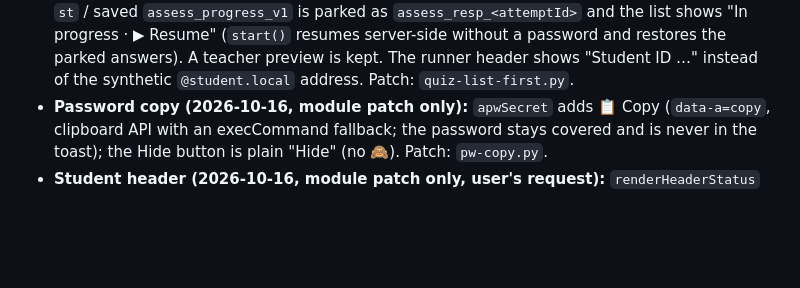
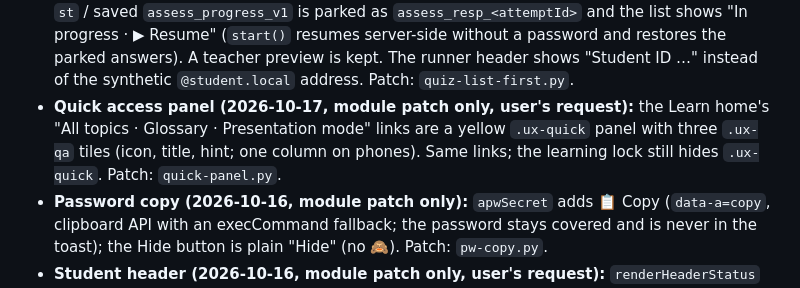
Before and after one commit to third-year-med/Interactive-pathology-platform, a Markdown page: docs/HANDBOOK.md, the part around the change. GitHub-like rendering; blank space fills up the shorter version.

Commit message:
Handbook: Quick access panel on the module Learn home
Co-Authored-By: Claude Opus 5.5 <noreply@anthropic.com>
Claude-Session: https://claude.ai/code/session_01M15jTihHTiwsXZGncPNF4A

```diff
--- a/docs/HANDBOOK.md
+++ b/docs/HANDBOOK.md
@@ -186,6 +186,9 @@ chapter position (HANDBOOK §5 step 5) — that position is its place on every g
   `assess_resp_<attemptId>` and the list shows "In progress · ▶ Resume" (`start()` resumes server-side without a password
   and restores the parked answers). A teacher preview is kept. The runner header shows "Student ID …" instead of the
   synthetic `@student.local` address. Patch: `quiz-list-first.py`.
+- **Quick access panel (2026-10-17, module patch only, user's request):** the Learn home's "All topics · Glossary ·
+  Presentation mode" links are a yellow `.ux-quick` panel with three `.ux-qa` tiles (icon, title, hint; one column on
+  phones). Same links; the learning lock still hides `.ux-quick`. Patch: `quick-panel.py`.
 - **Password copy (2026-10-16, module patch only):** `apwSecret` adds 📋 Copy (`data-a=copy`, clipboard API with an
   execCommand fallback; the password stays covered and is never in the toast); the Hide button is plain "Hide" (no 🙈).
   Patch: `pw-copy.py`.
```
